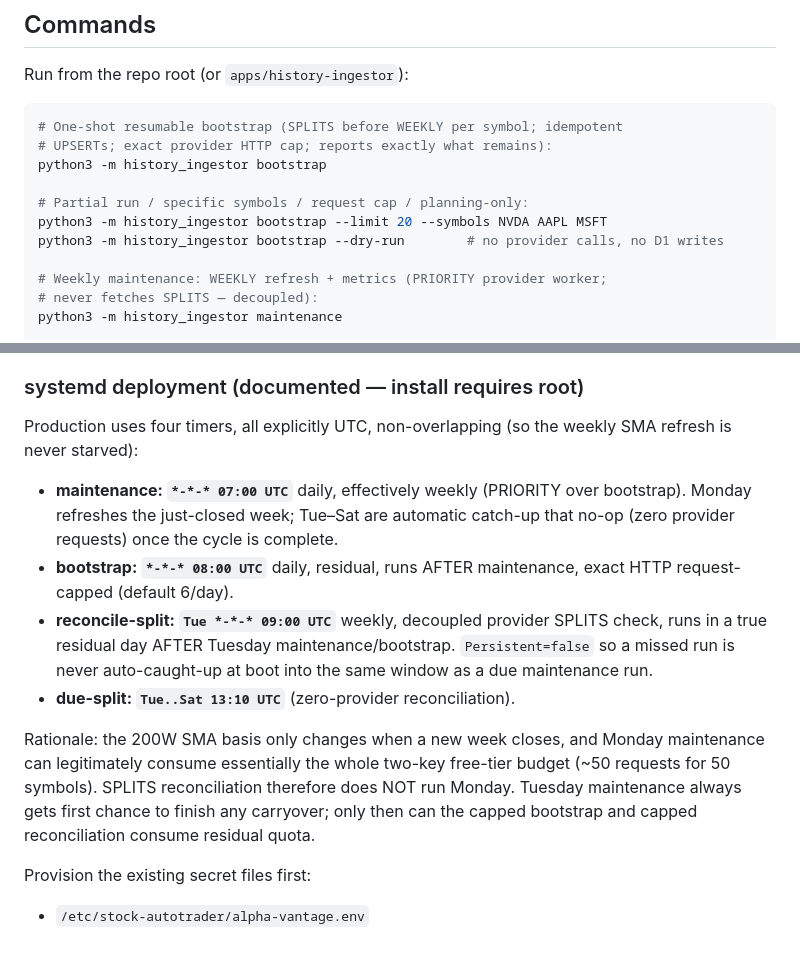
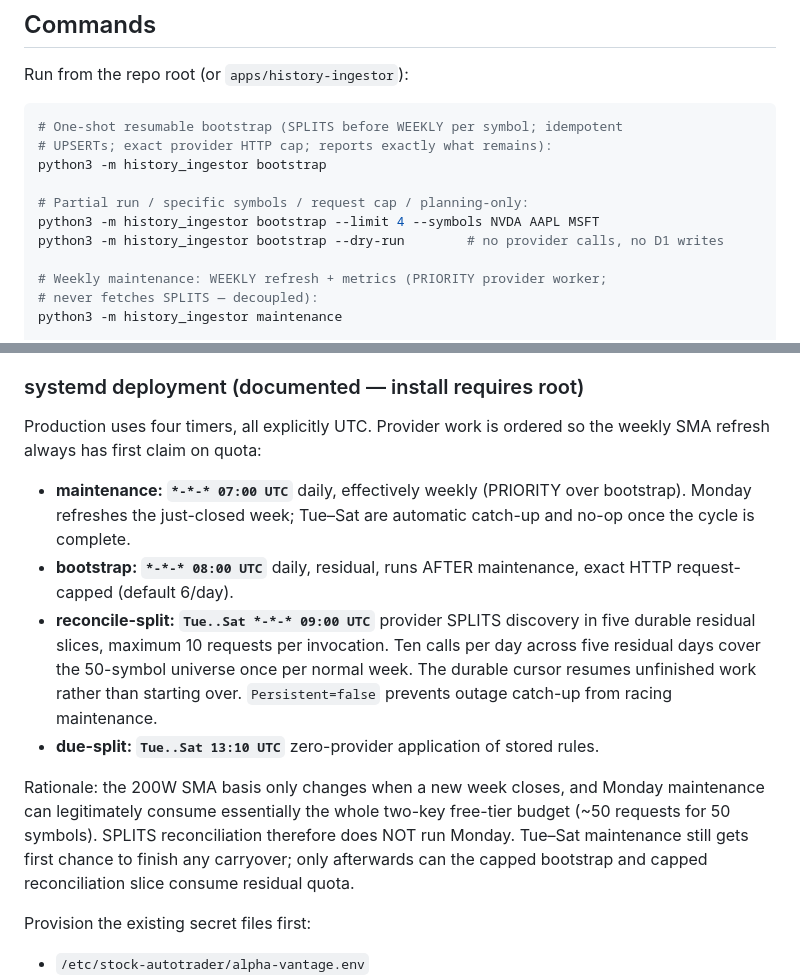
Before and after one commit to drdrey7/stock-autotrader, a Markdown page: apps/history-ingestor/README.md, 2 parts joined by grey strips. Rendered like a GitHub page; blank space fills up the shorter version.

Commit message:
docs(history): document residual split slices

```diff
--- a/apps/history-ingestor/README.md
+++ b/apps/history-ingestor/README.md
@@ -77,7 +77,7 @@ Run from the repo root (or `apps/history-ingestor`):
 python3 -m history_ingestor bootstrap
 
 # Partial run / specific symbols / request cap / planning-only:
-python3 -m history_ingestor bootstrap --limit 20 --symbols NVDA AAPL MSFT
+python3 -m history_ingestor bootstrap --limit 4 --symbols NVDA AAPL MSFT
 python3 -m history_ingestor bootstrap --dry-run        # no provider calls, no D1 writes
 
 # Weekly maintenance: WEEKLY refresh + metrics (PRIORITY provider worker;
@@ -191,26 +191,27 @@ report `NotEnoughHistory` (`N/A`). A confirmed split-scale mismatch remains
 
 ### systemd deployment (documented — install requires root)
 
-Production uses four timers, all explicitly UTC, non-overlapping (so the weekly
-SMA refresh is never starved):
+Production uses four timers, all explicitly UTC. Provider work is ordered so
+the weekly SMA refresh always has first claim on quota:
 
 - **maintenance: `*-*-* 07:00 UTC`** daily, effectively weekly (PRIORITY over
   bootstrap). Monday refreshes the just-closed week; Tue–Sat are automatic
-  catch-up that no-op (zero provider requests) once the cycle is complete.
+  catch-up and no-op once the cycle is complete.
 - **bootstrap: `*-*-* 08:00 UTC`** daily, residual, runs AFTER maintenance,
   exact HTTP request-capped (default 6/day).
-- **reconcile-split: `Tue *-*-* 09:00 UTC`** weekly, decoupled provider SPLITS
-  check, runs in a true residual day AFTER Tuesday maintenance/bootstrap.
-  `Persistent=false` so a missed run is never auto-caught-up at boot into the
-  same window as a due maintenance run.
-- **due-split: `Tue..Sat 13:10 UTC`** (zero-provider reconciliation).
+- **reconcile-split: `Tue..Sat *-*-* 09:00 UTC`** provider SPLITS discovery in
+  five durable residual slices, maximum 10 requests per invocation. Ten calls
+  per day across five residual days cover the 50-symbol universe once per
+  normal week. The durable cursor resumes unfinished work rather than starting
+  over. `Persistent=false` prevents outage catch-up from racing maintenance.
+- **due-split: `Tue..Sat 13:10 UTC`** zero-provider application of stored rules.
 
 Rationale: the 200W SMA basis only changes when a new week closes, and Monday
 maintenance can legitimately consume essentially the whole two-key free-tier
 budget (~50 requests for 50 symbols). SPLITS reconciliation therefore does NOT
-run Monday. Tuesday maintenance always gets first chance to finish any carryover;
-only then can the capped bootstrap and capped reconciliation consume residual
-quota.
+run Monday. Tue–Sat maintenance still gets first chance to finish any carryover;
+only afterwards can the capped bootstrap and capped reconciliation slice consume
+residual quota.
 
 Provision the existing secret files first:
 
```
